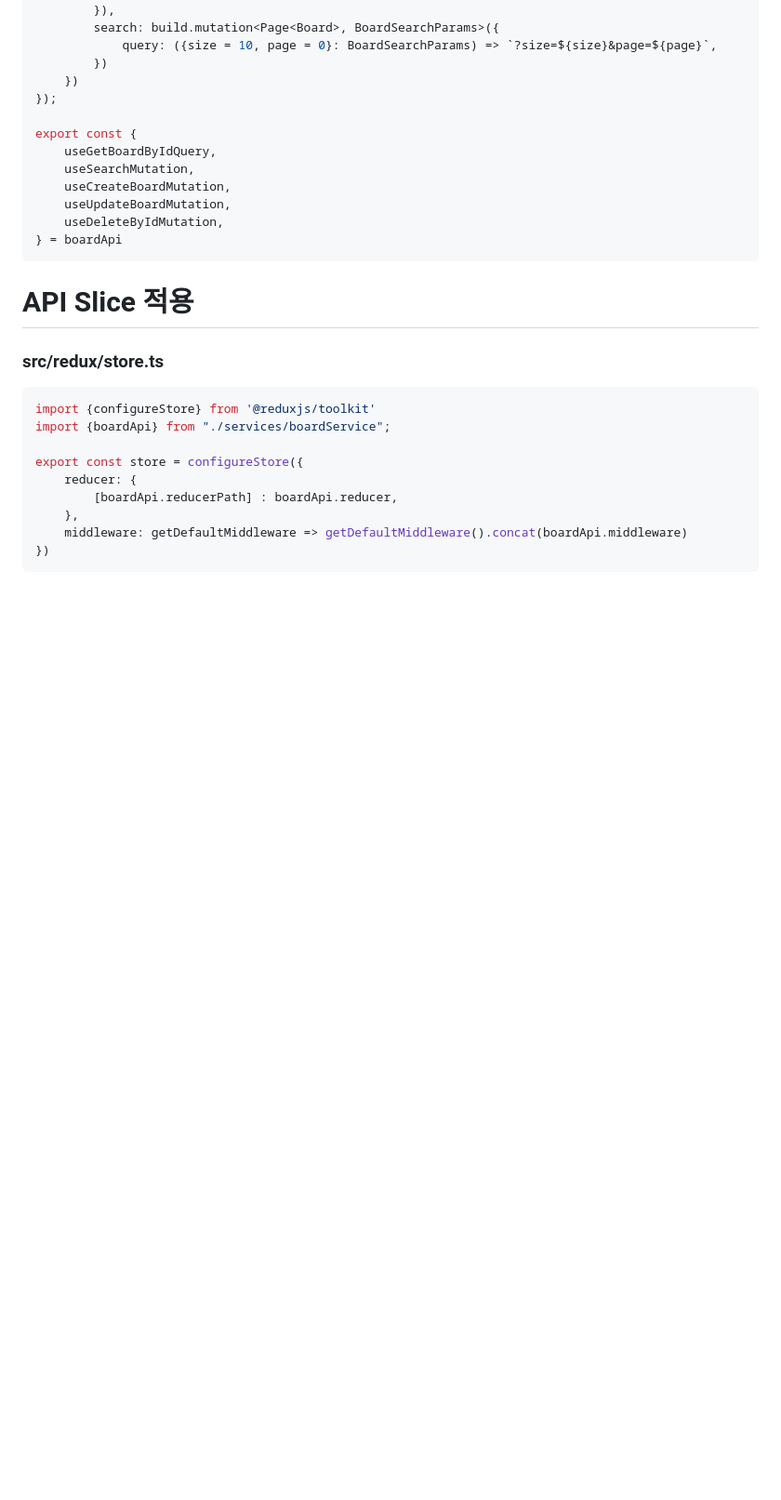
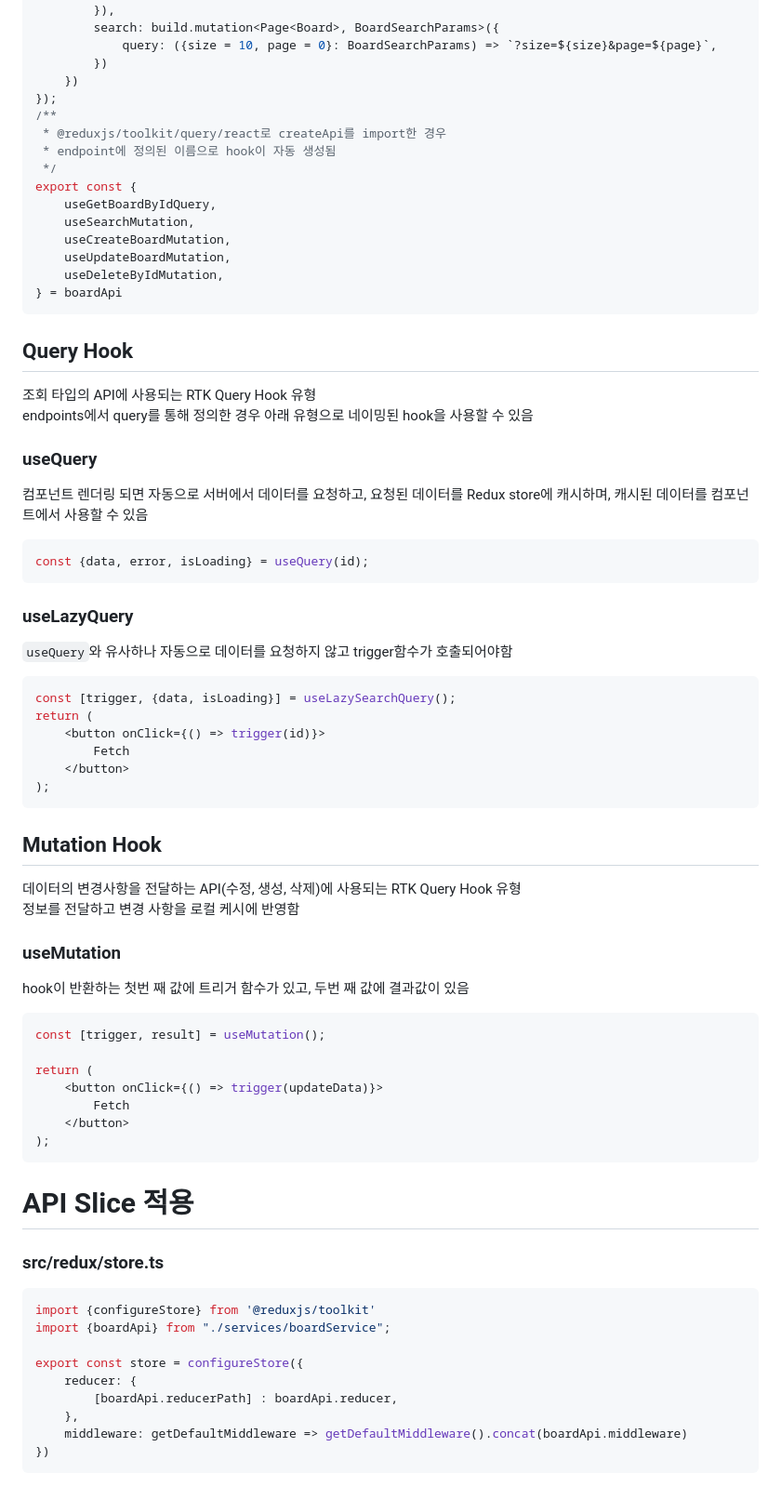
Before and after one commit to Gun2/hands-on-everything, a Markdown page: hands-on-rtk-query/README.md, the part around the change. Shown at 93% size. Drawn GitHub-style; blank space fills up the shorter version.

Commit message:
RTK Query hook 설명 추가

````diff
--- a/hands-on-rtk-query/README.md
+++ b/hands-on-rtk-query/README.md
@@ -123,7 +123,10 @@ export const boardApi = createApi({
         })
     })
 });
-
+/**
+ * @reduxjs/toolkit/query/react로 createApi를 import한 경우
+ * endpoint에 정의된 이름으로 hook이 자동 생성됨
+ */
 export const {
     useGetBoardByIdQuery,
     useSearchMutation,
@@ -131,6 +134,42 @@ export const {
     useUpdateBoardMutation,
     useDeleteByIdMutation,
 } = boardApi
+```
+
+## Query Hook
+조회 타입의 API에 사용되는 RTK Query Hook 유형
+<br/>endpoints에서 query를 통해 정의한 경우 아래 유형으로 네이밍된 hook을 사용할 수 있음
+### useQuery
+컴포넌트 렌더링 되면 자동으로 서버에서 데이터를 요청하고, 요청된 데이터를 Redux store에 캐시하며, 캐시된 데이터를 컴포넌트에서 사용할 수 있음
+```tsx
+const {data, error, isLoading} = useQuery(id);
+```
+
+### useLazyQuery
+`useQuery`와 유사하나 자동으로 데이터를 요청하지 않고 trigger함수가 호출되어야함
+
+```tsx
+const [trigger, {data, isLoading}] = useLazySearchQuery();
+return (
+    <button onClick={() => trigger(id)}>
+        Fetch
+    </button>
+);
+```
+
+## Mutation Hook
+데이터의 변경사항을 전달하는 API(수정, 생성, 삭제)에 사용되는 RTK Query Hook 유형
+<br/>정보를 전달하고 변경 사항을 로컬 케시에 반영함
+### useMutation
+hook이 반환하는 첫번 째 값에 트리거 함수가 있고, 두번 째 값에 결과값이 있음
+```tsx
+const [trigger, result] = useMutation();
+
+return (
+    <button onClick={() => trigger(updateData)}>
+        Fetch
+    </button>
+);
 ```
 
 # API Slice 적용
````
